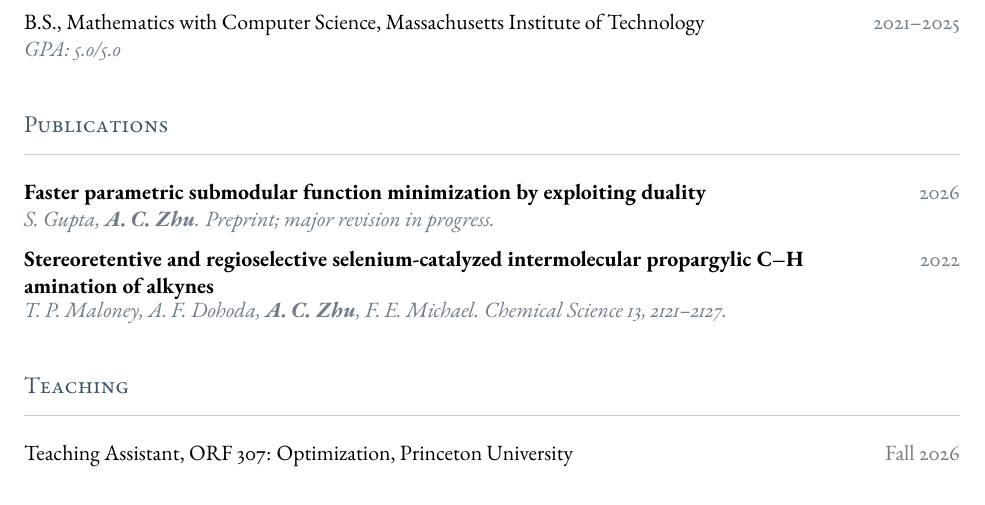
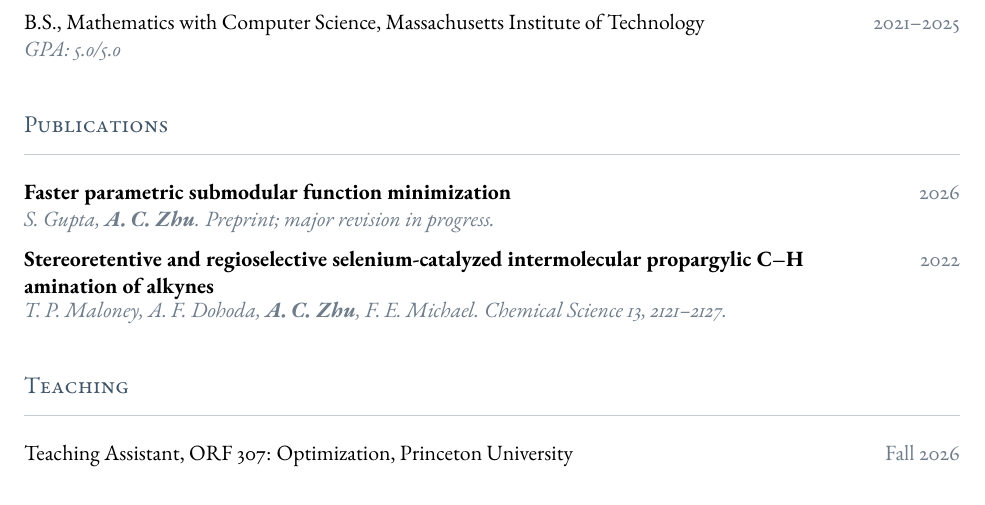
Before and after one commit to apc1234567/apc1234567.github.io, a LaTeX CV (cv/cv.tex): part of page 1 of 2, cut so that both start at the same text. Compiled offline with pdfLaTeX.

Commit message:
Shorten preprint title
Co-Authored-By: Claude Opus 5.5 <noreply@anthropic.com>

```diff
--- a/cv/cv.tex
+++ b/cv/cv.tex
@@ -47,7 +47,7 @@ Operations Research and Financial Engineering, Princeton University\\
 \detail{GPA: 5.0/5.0}
 
 \section{Publications}
-\entry{\parbox[t]{0.85\linewidth}{\raggedright\textbf{Faster parametric submodular function minimization by exploiting duality}}}{2026}
+\entry{\parbox[t]{0.85\linewidth}{\raggedright\textbf{Faster parametric submodular function minimization}}}{2026}
 \detail{S. Gupta, \textbf{A.\,C. Zhu}. Preprint; major revision in progress.}
 \entry{\parbox[t]{0.85\linewidth}{\raggedright\textbf{Stereoretentive and regioselective selenium-catalyzed intermolecular propargylic C–H amination of alkynes}}}{2022}
 \detail{T.\,P. Maloney, A.\,F. Dohoda, \textbf{A.\,C. Zhu}, F.\,E. Michael. \textit{Chemical Science} 13, 2121--2127.}
```
Also changed, not shown: research.md (+1 -1 lines).
